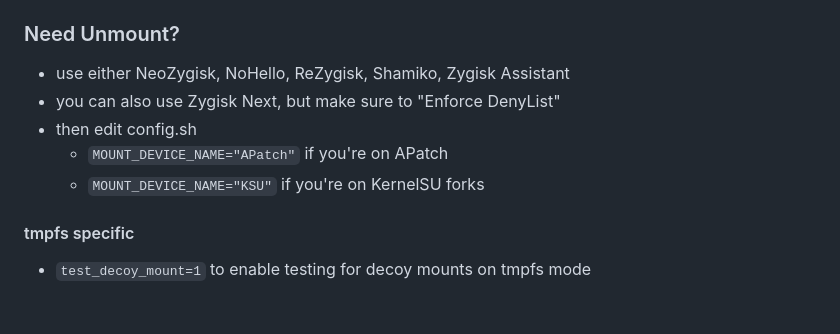
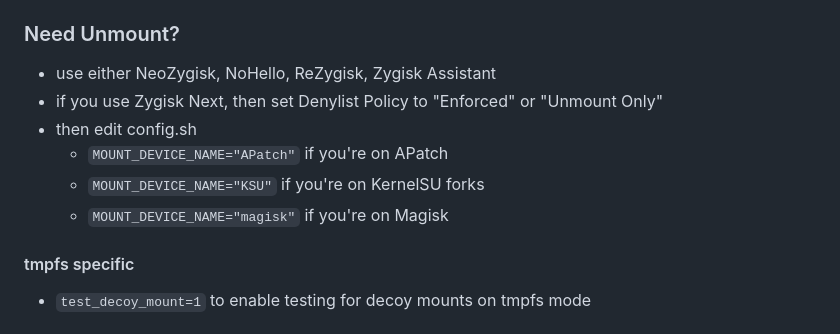
Before and after one commit to backslashxx/mountify, a Markdown page: README.md, the part around the change. Rendered like a GitHub page.

Commit message:
README: update ZN umount tips to 1.3.0-RC

```diff
--- a/README.md
+++ b/README.md
@@ -60,11 +60,12 @@ mountify_whiteouts
 - `mountify_stop_start=1` to restart android at service (needed for certain modules)
 
 ### Need Unmount?
-- use either NeoZygisk, NoHello, ReZygisk, Shamiko, Zygisk Assistant
-- you can also use Zygisk Next, but make sure to "Enforce DenyList"
+- use either NeoZygisk, NoHello, ReZygisk, Zygisk Assistant
+- if you use Zygisk Next, then set Denylist Policy to "Enforced" or "Unmount Only"
 - then edit config.sh
    - `MOUNT_DEVICE_NAME="APatch"` if you're on APatch
    - `MOUNT_DEVICE_NAME="KSU"` if you're on KernelSU forks
+   - `MOUNT_DEVICE_NAME="magisk"` if you're on Magisk
 
 #### tmpfs specific
 - `test_decoy_mount=1` to enable testing for decoy mounts on tmpfs mode
```
